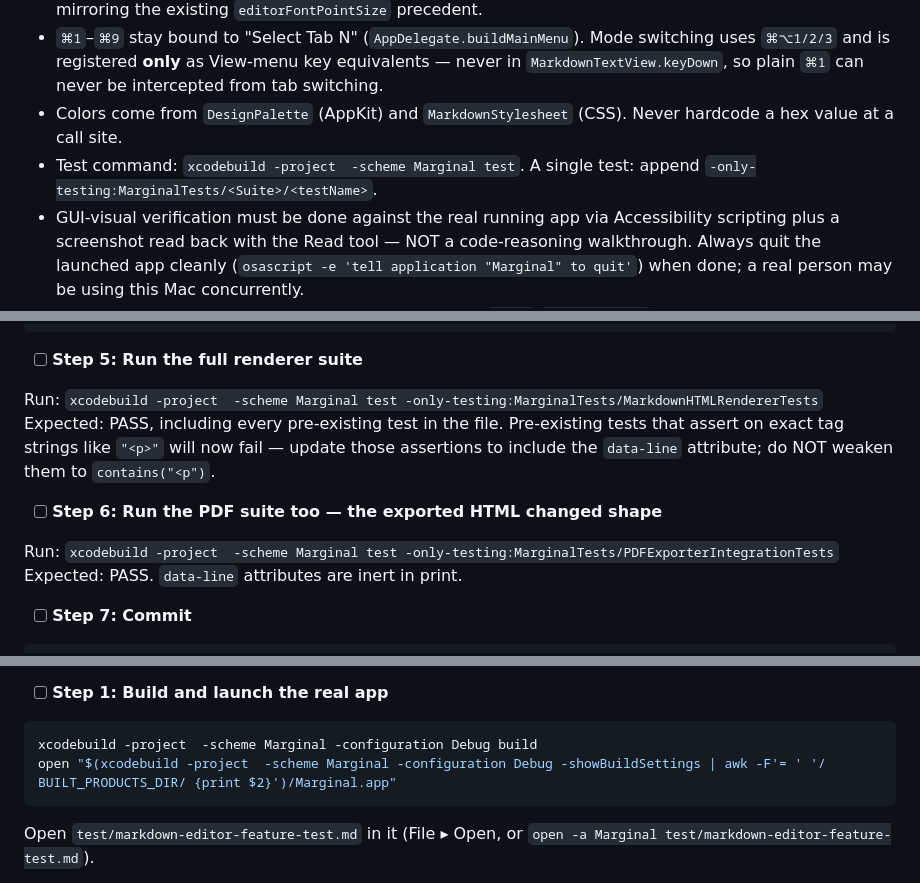
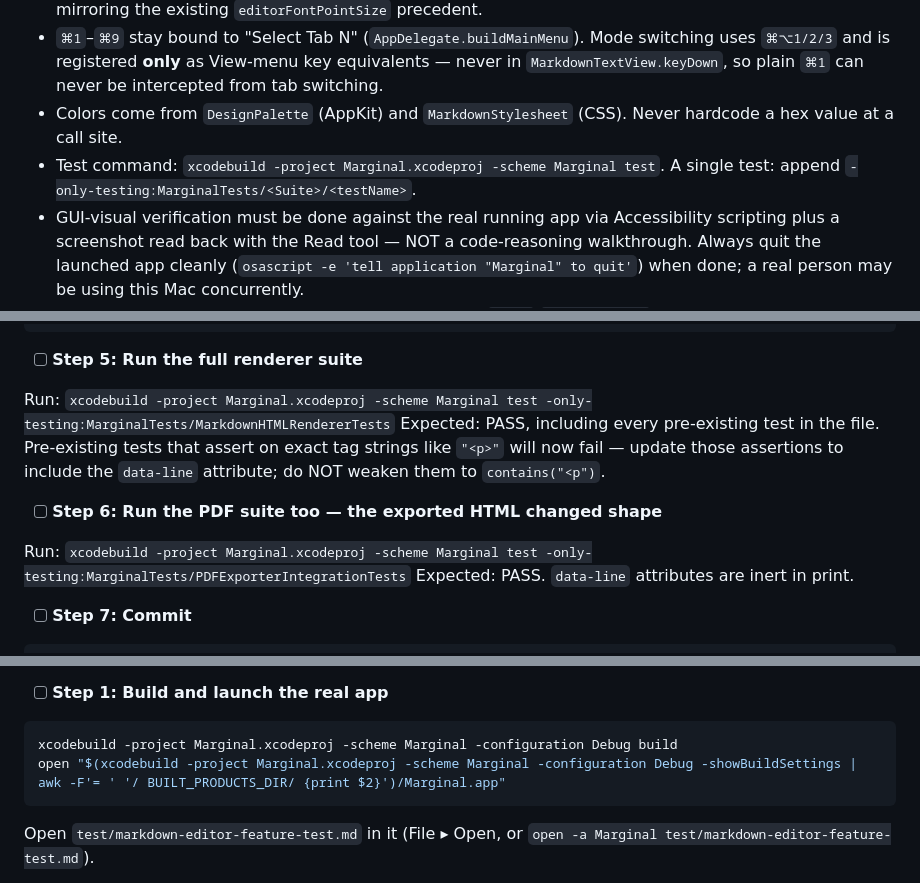
Before and after one commit to jberends/marginal, a Markdown page: plans/2026-07-29-editor-modes.md, 3 parts joined by grey strips. Rendered like a GitHub page.

````diff
--- a/plans/2026-07-29-editor-modes.md
+++ b/plans/2026-07-29-editor-modes.md
@@ -16,7 +16,7 @@
 - Mode is per-window; the last-chosen mode persists globally in `UserDefaults` under the key `editorMode`, mirroring the existing `editorFontPointSize` precedent.
 - `⌘1`–`⌘9` stay bound to "Select Tab N" (`AppDelegate.buildMainMenu`). Mode switching uses `⌘⌥1/2/3` and is registered **only** as View-menu key equivalents — never in `MarkdownTextView.keyDown`, so plain `⌘1` can never be intercepted from tab switching.
 - Colors come from `DesignPalette` (AppKit) and `MarkdownStylesheet` (CSS). Never hardcode a hex value at a call site.
-- Test command: `xcodebuild -project  -scheme Marginal test`. A single test: append `-only-testing:MarginalTests/<Suite>/<testName>`.
+- Test command: `xcodebuild -project Marginal.xcodeproj -scheme Marginal test`. A single test: append `-only-testing:MarginalTests/<Suite>/<testName>`.
 - GUI-visual verification must be done against the real running app via Accessibility scripting plus a screenshot read back with the Read tool — NOT a code-reasoning walkthrough. Always quit the launched app cleanly (`osascript -e 'tell application "Marginal" to quit'`) when done; a real person may be using this Mac concurrently.
 - Known historical bug (fixed, stays fixed): XcodeGen's `info:`/`entitlements:` keys used to corrupt `Info.plist`/`Marginal.entitlements` on `xcodegen generate`. If either file shows as modified in `git status` after `xcodegen generate`, STOP and report BLOCKED with the diff — do not investigate, do not commit it.
 - New source files must be added to the target. This project uses XcodeGen with directory-based sources, so `xcodegen generate` picks them up automatically — run it after creating a file, then confirm `Info.plist`/`entitlements` are unmodified per the constraint above.
@@ -772,12 +772,12 @@ Inside the renamed `blocks(fromMarkdown:)`, change the `guard`, add a line table
 
 - [ ] **Step 5: Run the full renderer suite**
 
-Run: `xcodebuild -project  -scheme Marginal test -only-testing:MarginalTests/MarkdownHTMLRendererTests`
+Run: `xcodebuild -project Marginal.xcodeproj -scheme Marginal test -only-testing:MarginalTests/MarkdownHTMLRendererTests`
 Expected: PASS, including every pre-existing test in the file. Pre-existing tests that assert on exact tag strings like `"<p>"` will now fail — update those assertions to include the `data-line` attribute; do NOT weaken them to `contains("<p")`.
 
 - [ ] **Step 6: Run the PDF suite too — the exported HTML changed shape**
 
-Run: `xcodebuild -project  -scheme Marginal test -only-testing:MarginalTests/PDFExporterIntegrationTests`
+Run: `xcodebuild -project Marginal.xcodeproj -scheme Marginal test -only-testing:MarginalTests/PDFExporterIntegrationTests`
 Expected: PASS. `data-line` attributes are inert in print.
 
 - [ ] **Step 7: Commit**
@@ -2339,8 +2339,8 @@ git commit -m "feat: status-bar mode switch, Preview statistics readout, all-lin
 - [ ] **Step 1: Build and launch the real app**
 
 ```bash
-xcodebuild -project  -scheme Marginal -configuration Debug build
-open "$(xcodebuild -project  -scheme Marginal -configuration Debug -showBuildSettings | awk -F'= ' '/ BUILT_PRODUCTS_DIR/ {print $2}')/Marginal.app"
+xcodebuild -project Marginal.xcodeproj -scheme Marginal -configuration Debug build
+open "$(xcodebuild -project Marginal.xcodeproj -scheme Marginal -configuration Debug -showBuildSettings | awk -F'= ' '/ BUILT_PRODUCTS_DIR/ {print $2}')/Marginal.app"
 ```
 
 Open `test/markdown-editor-feature-test.md` in it (File ▸ Open, or `open -a Marginal test/markdown-editor-feature-test.md`).
````
Also changed, not shown: other parts of plans/2026-07-29-editor-modes.md (+20 -20 lines).
